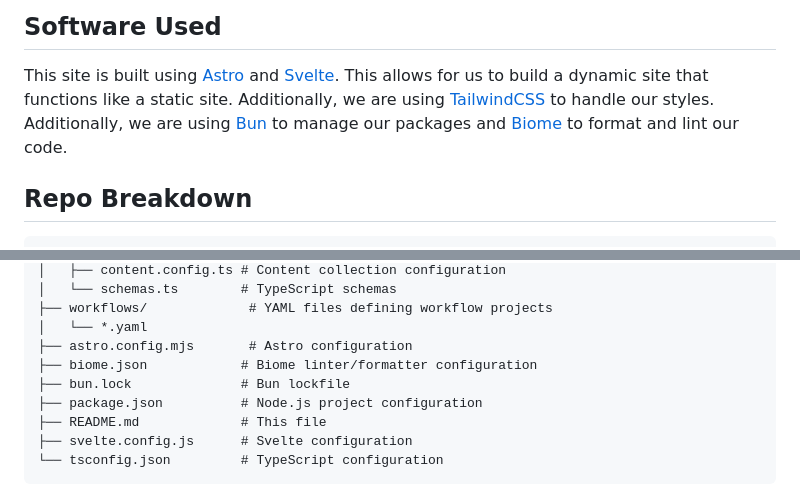
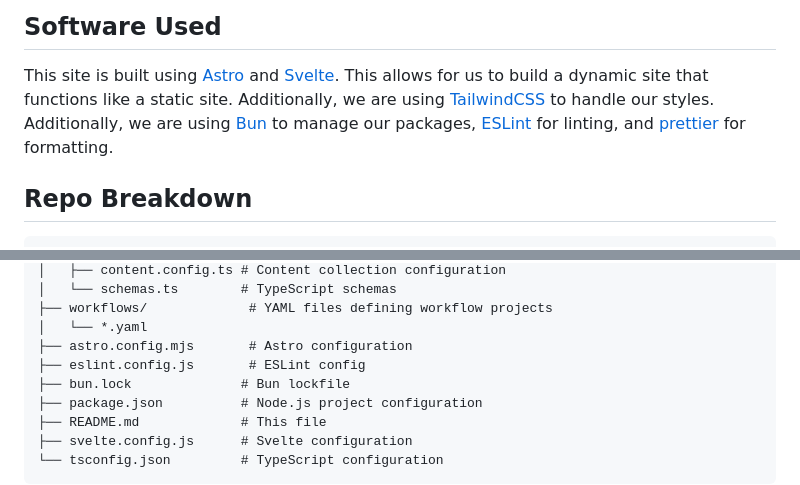
Before and after one commit to omsf/omsf-directory, a Markdown page: README.md, 2 parts joined by grey strips. Drawn GitHub-style.

Commit message:
docs: update README

```diff
--- a/README.md
+++ b/README.md
@@ -12,7 +12,8 @@ Create a PR with the file you create and an example site will be generated in CI
 
 This site is built using [Astro](https://astro.build) and [Svelte](https://svelte.dev).
 This allows for us to build a dynamic site that functions like a static site.
-Additionally, we are using [TailwindCSS](https://tailwindcss.com) to handle our styles. Additionally, we are using [Bun](https://bun.sh) to manage our packages and [Biome](https://biomejs.dev) to format and lint our code.
+Additionally, we are using [TailwindCSS](https://tailwindcss.com) to handle our styles. Additionally, we are using [Bun](https://bun.sh) to manage our packages,
+[ESLint](https://eslint.org/) for linting, and [prettier](https://prettier.io/) for formatting.
 
 ## Repo Breakdown
 
@@ -37,7 +38,7 @@ omsf-directory/
 ├── workflows/             # YAML files defining workflow projects
 │   └── *.yaml
 ├── astro.config.mjs       # Astro configuration
-├── biome.json            # Biome linter/formatter configuration
+├── eslint.config.js       # ESLint config
 ├── bun.lock              # Bun lockfile
 ├── package.json          # Node.js project configuration
 ├── README.md             # This file
```
